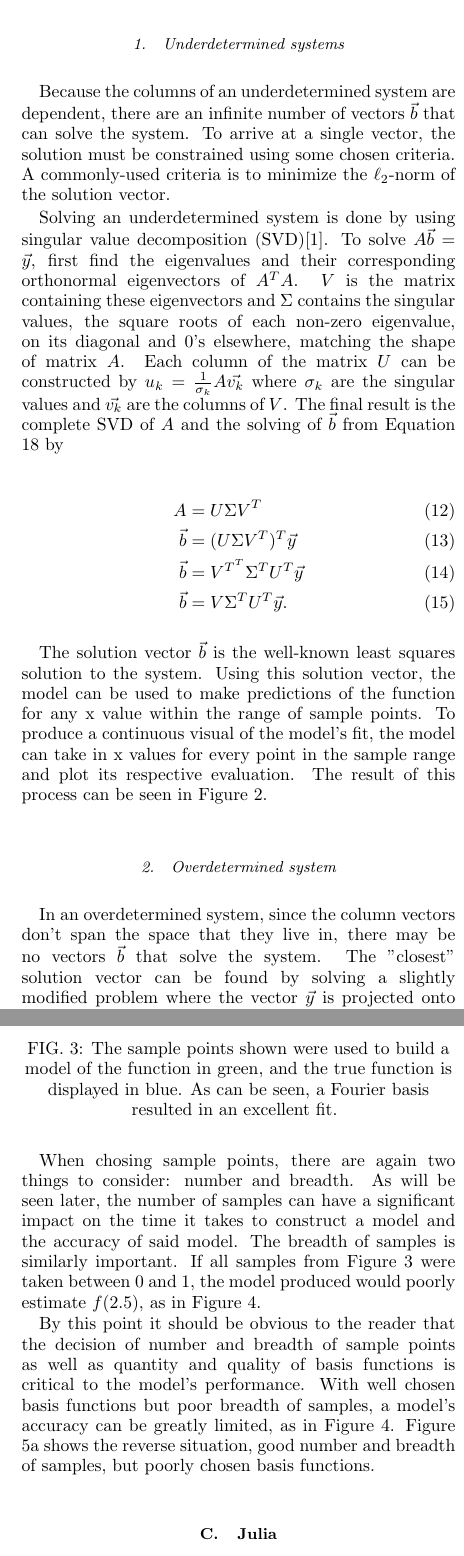
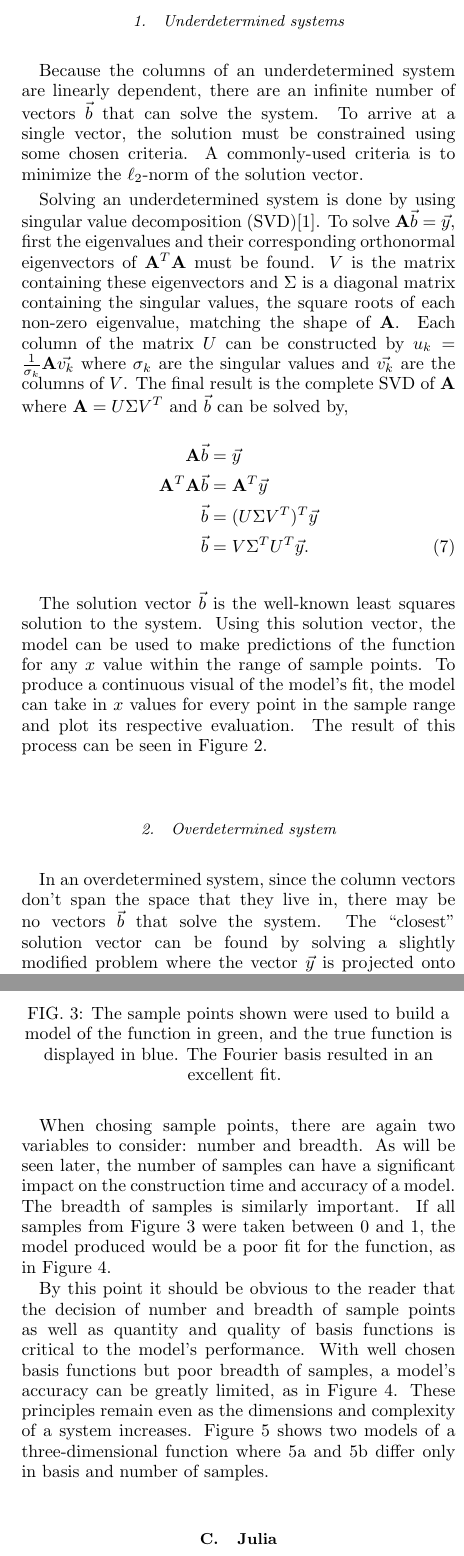
Before and after one commit to LincolnHoughton/Undergraduate_Thesis, a LaTeX thesis (latex/Senior_thesis.tex, which reads latex/Background.tex): two parts of the columns of pages 2 and 3 of 11, joined at a grey line, cut so that both start at the same text. Compiled offline with pdfLaTeX.

Commit message:
made some small changes

```diff
--- a/latex/Background.tex
+++ b/latex/Background.tex
@@ -88,24 +84,22 @@ f(10)
 
 
 The shape of the matrix $\mathbf{A}$ determines the type of solution that can be found.  If there are fewer equations (rows) than unknowns (columns), the system is underdetermined and if it has more rows than columns it is overdetermined.
+
+
 \subsubsection{Underdetermined systems}
-Because the columns of an underdetermined system are dependent, there are an infinite number of vectors $\vec{b}$ that can solve the system.  To arrive at a single vector, the solution must be constrained using some chosen criteria.  A commonly-used criteria is to minimize the $\ell_2$-norm of the solution vector.
+Because the columns of an underdetermined system are linearly dependent, there are an infinite number of vectors $\vec{b}$ that can solve the system.  To arrive at a single vector, the solution must be constrained using some chosen criteria.  A commonly-used criteria is to minimize the $\ell_2$-norm of the solution vector.
 
-\par Solving an underdetermined system is done by using singular value decomposition (SVD)\cite{linAlg-book}. To solve $A\vec{b}=\vec{y}$, first find the eigenvalues and their corresponding orthonormal eigenvectors of $A^TA$. $V$ is the matrix containing these eigenvectors and $\Sigma$ contains the singular values, the square roots of each non-zero eigenvalue, on its diagonal and $0$'s elsewhere, matching the shape of matrix $A$. Each column of the matrix $U$ can be constructed by $u_k=\frac{1}{\sigma_k}A\vec{v_k}$ where $\sigma_k$ are the singular values and $\vec{v_k}$ are the columns of $V$. The final result is the complete SVD of $A$ and the solving of $\vec{b}$ from Equation \ref{eq:bSolve} by
-
+\par Solving an underdetermined system is done by using singular value decomposition (SVD)\cite{linAlg-book}. To solve $\mathbf{A}\vec{b}=\vec{y}$, first the eigenvalues and their corresponding orthonormal eigenvectors of $\mathbf{A}^T\mathbf{A}$ must be found. $V$ is the matrix containing these eigenvectors and $\Sigma$ is a diagonal matrix containing the singular values, the square roots of each non-zero eigenvalue, matching the shape of $\mathbf{A}$. Each column of the matrix $U$ can be constructed by $u_k=\frac{1}{\sigma_k}\mathbf{A}\vec{v_k}$ where $\sigma_k$ are the singular values and $\vec{v_k}$ are the columns of $V$. The final result is the complete SVD of $\mathbf{A}$ where $\mathbf{A}=U\Sigma V^T$ and $\vec{b}$ can be solved by,
 \begin{align}
-A & =U\Sigma V^T \\
-\vec{b} &= (U\Sigma V^T)^T\vec{y} \\
-\vec{b} &= V^{T^T}\Sigma^TU^T\vec{y} \\
+\mathbf{A}\vec{b} &= \vec{y} \nonumber \\
+\mathbf{A}^T\mathbf{A}\vec{b} &= \mathbf{A}^T\vec{y} \nonumber \\
+\vec{b} &= (U\Sigma V^T)^T\vec{y} \nonumber \\
 \vec{b} &= V\Sigma^TU^T\vec{y}.
 \end{align}
 
-The solution vector $\vec{b}$ is the well-known least squares solution to the system. Using this solution vector, the model can be used to make predictions of the function for any x value within the range of sample points. To produce a continuous visual of the model's fit, the model can take in x values for every point in the sample range and plot its respective evaluation. The result of this process can be seen in Figure \ref{fig:func1True}.
+\par The solution vector $\vec{b}$ is the well-known least squares solution to the system. Using this solution vector, the model can be used to make predictions of the function for any $x$ value within the range of sample points. To produce a continuous visual of the model's fit, the model can take in $x$ values for every point in the sample range and plot its respective evaluation. The result of this process can be seen in Figure \ref{fig:func1True}.
 
 \subsubsection{Overdetermined system}
-In an overdetermined system, since the column vectors don't span the space that they live in, there may be no vectors $\vec{b}$ that solve the system.  The "closest" solution vector can be found by solving a slightly modified problem where the vector $\vec{y}$ is projected onto the subspace formed by the columns.  This is eqivalent to the well-known least squares approach and can be written in matrix form as:
+In an overdetermined system, since the column vectors don't span the space that they live in, there may be no vectors $\vec{b}$ that solve the system.  The ``closest" solution vector can be found by solving a slightly modified problem where the vector $\vec{y}$ is projected onto the subspace formed by the columns.  This is eqivalent to the well-known least squares approach and can be written in matrix form as:
 
 \begin{align}
-A\vec{b} &= \vec{y} \\
-(A^TA)\vec{b} &= A^T\vec{y} \\
-\vec{b} &= (A^TA)^{-1}A^T\vec{y}, \label{eq:bSolve}
@@ -120,4 +112,4 @@ where $A^T$ denotes the transpose of $A$.
-Since DFT data points are so costly to generate, the matrices that are typically encountered when building materials models are most-often underdetermined (i.e. more basis functions than data points).
+\par Since DFT data points are so costly to generate, the matrices that are typically encountered when building materials models are most-often underdetermined (i.e. more basis functions than data points).
 
 
 \begin{figure}[h]
@@ -129,7 +121,7 @@ Since DFT data points are so costly to generate, the matrices that are typically
 
 
 \subsection{Basis Functions and Sample Size}\label{Sect:samplesAndFunctions}
-\par As seen in the previous section, and in particular Equations \ref{eq:LinAlgSubscript} and \ref{eq:realValues}, each row of matrix $A$ and vector $\vec{y}$ represents a single sampling and each column is a unique basis function. It should be understood that as either of these two variables increases, thus increasing the length or width of $A$, so should the accuracy and precision of the model increase. In theory, there is no limit to the number of samples or basis vectors that could be used to construct a model, but in reality, there is a balance between the former variables and computational capabilities. In the example given, an increase in the number of samples or basis functions will not dramatically affect the computational power required, but becomes a greater concern for models of systems with increasing complexity.
+\par As seen in the previous section, Equations \ref{eq:LinAlgSubscript} and \ref{eq:realValues} in particular, each row of matrix $\mathbf{A}$ and vector $\vec{y}$ represents a single sampling and each column is a unique basis function. It should be understood that as either of these two variables increases, thus increasing the length or width of $\mathbf{A}$, so should the accuracy and precision of the model increase. In theory, there is no limit to the number of samples or basis vectors that could be used to construct a model, but in reality, there is a balance between these variables and computational capabilities. In the example given, an increase in the number of samples or basis functions will not dramatically affect the computational power required, but becomes a greater concern beyond the realm of toy models, for systems with increasing complexity.
 \par As discussed, the quantity of basis functions can make a large impact, but another important factor is quality. Though the choice of basis functions in the example above was simple, it can often be a difficult choice. Consider, for example, a Fourier basis. The equivalent of Equation \ref{eq:LinAlgSubscript} in this basis would be
 
 \begin{equation} \label{eq:fourierBasis}
@@ -161,11 +153,11 @@ for an $n\times m$ matrix.
 
 \begin{figure}[h]
 \includegraphics[scale = 0.27]{Figures/2dFourier}
-\caption{The sample points shown were used to build a model of the function in green, and the true function is displayed in blue. As can be seen, a Fourier basis resulted in an excellent fit.
+\caption{The sample points shown were used to build a model of the function in green, and the true function is displayed in blue. The Fourier basis resulted in an excellent fit.
 \label{fig:2dFourier}}
 \end{figure}
 
-\par When chosing sample points, there are again two things to consider: number and breadth. As will be seen later, the number of samples can have a significant impact on the time it takes to construct a model and the accuracy of said model. The breadth of samples is similarly important. If all samples from Figure \ref{fig:2dFourier} were taken between 0 and 1, the model produced would poorly estimate $f(2.5)$, as in Figure \ref{fig:poorSamps}.
+\par When chosing sample points, there are again two variables to consider: number and breadth. As will be seen later, the number of samples can have a significant impact on the construction time and accuracy of a model. The breadth of samples is similarly important. If all samples from Figure \ref{fig:2dFourier} were taken between 0 and 1, the model produced would be a poor fit for the function, as in Figure \ref{fig:poorSamps}.
 
 \begin{figure}[h]
 \includegraphics[scale = 0.4]{Figures/poorSamps}
@@ -173,13 +165,7 @@ for an $n\times m$ matrix.
 \label{fig:poorSamps}}
 \end{figure}
 
-\par By this point it should be obvious to the reader that the decision of number and breadth of sample points as well as quantity and quality of basis functions is critical to the model's performance. With well chosen basis functions but poor breadth of samples, a model's accuracy can be greatly limited, as in Figure \ref{fig:poorSamps}. Figure \ref{fig:3dFourier} shows the reverse situation, good number and breadth of samples, but poorly chosen basis functions.
-
-%\begin{figure}[h]
-%\includegraphics[scale = 0.42]{Figures/3dFourier}
-%\caption{A three dimensional function in blue with a constructed model in green. The red points show the sampling of the true function. In this case, a Fourier basis is a poor choice and resulted in an inaccurate model of the true function.
-%\label{3dFourier}}
-%\end{figure}
+\par By this point it should be obvious to the reader that the decision of number and breadth of sample points as well as quantity and quality of basis functions is critical to the model's performance. With well chosen basis functions but poor breadth of samples, a model's accuracy can be greatly limited, as in Figure \ref{fig:poorSamps}. These principles remain even as the dimensions and complexity of a system increases. Figure \ref{fig:3dFit} shows two models of a three-dimensional function where \ref{fig:3dFourier} and \ref{fig:3dPower} differ only in basis and number of samples.
 
 \begin{figure}
   \begin{subfigure}{0.35\textwidth}
```
Also changed, not shown: latex/Introduction.tex (+2 -2 lines), latex/Background.tex (34 more changed lines).
